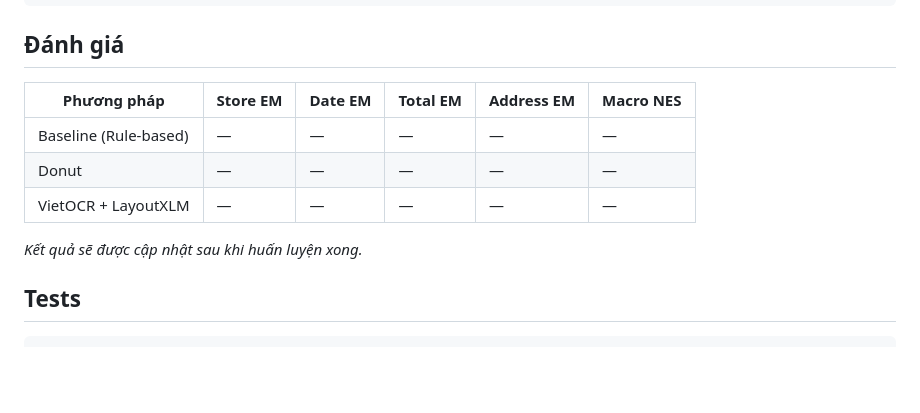
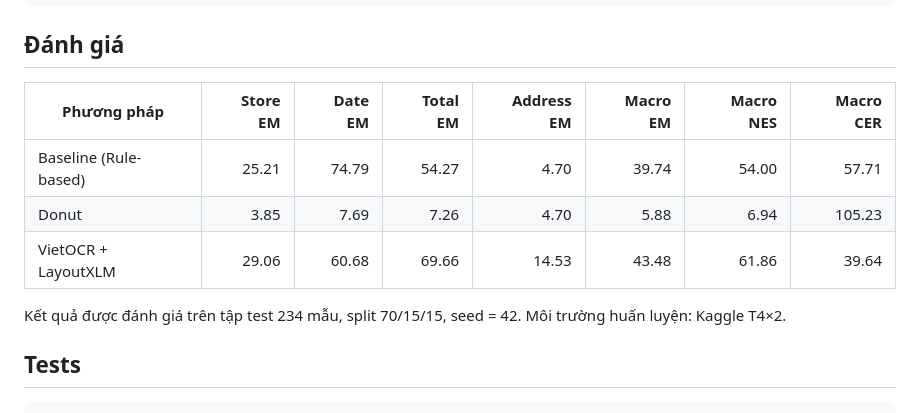
Before and after one commit to Duc-AnhTp/receipt-vn-ie, a Markdown page: README.md, the part around the change. GitHub-like rendering; blank space fills up the shorter version.

Commit message:
Macro EM và Macro CER

```diff
--- a/README.md
+++ b/README.md
@@ -111,13 +111,13 @@ bash scripts/06_error_analysis.sh
 
 ## Đánh giá
 
-| Phương pháp | Store EM | Date EM | Total EM | Address EM | Macro NES |
-|---|---|---|---|---|---|
-| Baseline (Rule-based) | — | — | — | — | — |
-| Donut | — | — | — | — | — |
-| VietOCR + LayoutXLM | — | — | — | — | — |
+| Phương pháp | Store EM | Date EM | Total EM | Address EM | Macro EM | Macro NES | Macro CER |
+|---|---:|---:|---:|---:|---:|---:|---:|
+| Baseline (Rule-based) | 25.21 | 74.79 | 54.27 | 4.70 | 39.74 | 54.00 | 57.71 |
+| Donut | 3.85 | 7.69 | 7.26 | 4.70 | 5.88 | 6.94 | 105.23 |
+| VietOCR + LayoutXLM | 29.06 | 60.68 | 69.66 | 14.53 | 43.48 | 61.86 | 39.64 |
 
-*Kết quả sẽ được cập nhật sau khi huấn luyện xong.*
+Kết quả được đánh giá trên tập test 234 mẫu, split 70/15/15, seed = 42. Môi trường huấn luyện: Kaggle T4×2.
 
 ## Tests
 
```
